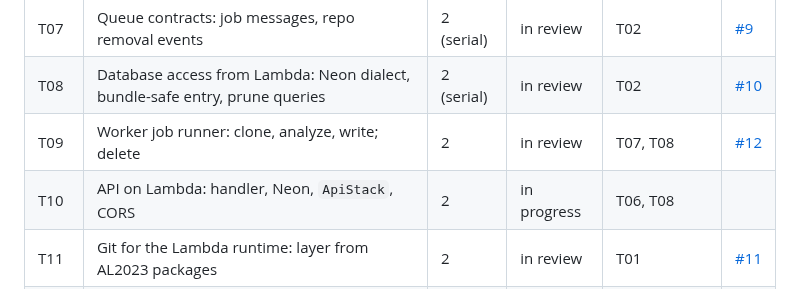
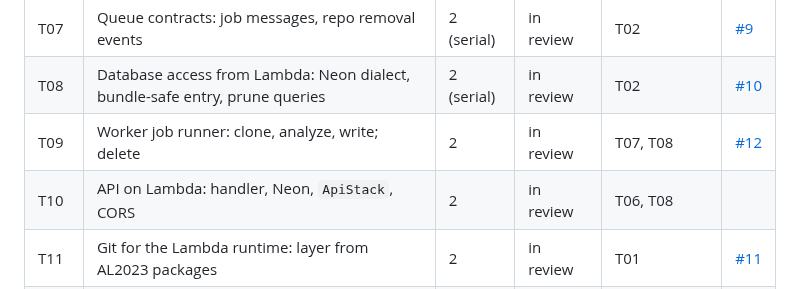
Before and after one commit to wahidbabar/code-trust, a Markdown page: docs/STATUS.md, the part around the change. GitHub-like rendering.

Commit message:
docs: mark T10 in review
Co-Authored-By: Claude Opus 5.5 (1M context) <noreply@anthropic.com>

```diff
--- a/docs/STATUS.md
+++ b/docs/STATUS.md
@@ -11,7 +11,7 @@
 | T07 | Queue contracts: job messages, repo removal events | 2 (serial) | in review | T02 | [#9](https://github.com/wahidbabar/code-trust/pull/9) |
 | T08 | Database access from Lambda: Neon dialect, bundle-safe entry, prune queries | 2 (serial) | in review | T02 | [#10](https://github.com/wahidbabar/code-trust/pull/10) |
 | T09 | Worker job runner: clone, analyze, write; delete | 2 | in review | T07, T08 | [#12](https://github.com/wahidbabar/code-trust/pull/12) |
-| T10 | API on Lambda: handler, Neon, `ApiStack`, CORS | 2 | in progress | T06, T08 | |
+| T10 | API on Lambda: handler, Neon, `ApiStack`, CORS | 2 | in review | T06, T08 | |
 | T11 | Git for the Lambda runtime: layer from AL2023 packages | 2 | in review | T01 | [#11](https://github.com/wahidbabar/code-trust/pull/11) |
 | T12 | Dispatcher: events queue to the FIFO jobs queue | 2 | in review | T04, T07 | [#13](https://github.com/wahidbabar/code-trust/pull/13) |
 | T13 | `WorkerStack`: FIFO jobs queue, dispatcher and worker on Lambda | 2 | planned | T09, T10, T11, T12 | |
```
Also changed, not shown: docs/tasks/T10-api-on-lambda.md (+1 -1 lines).
